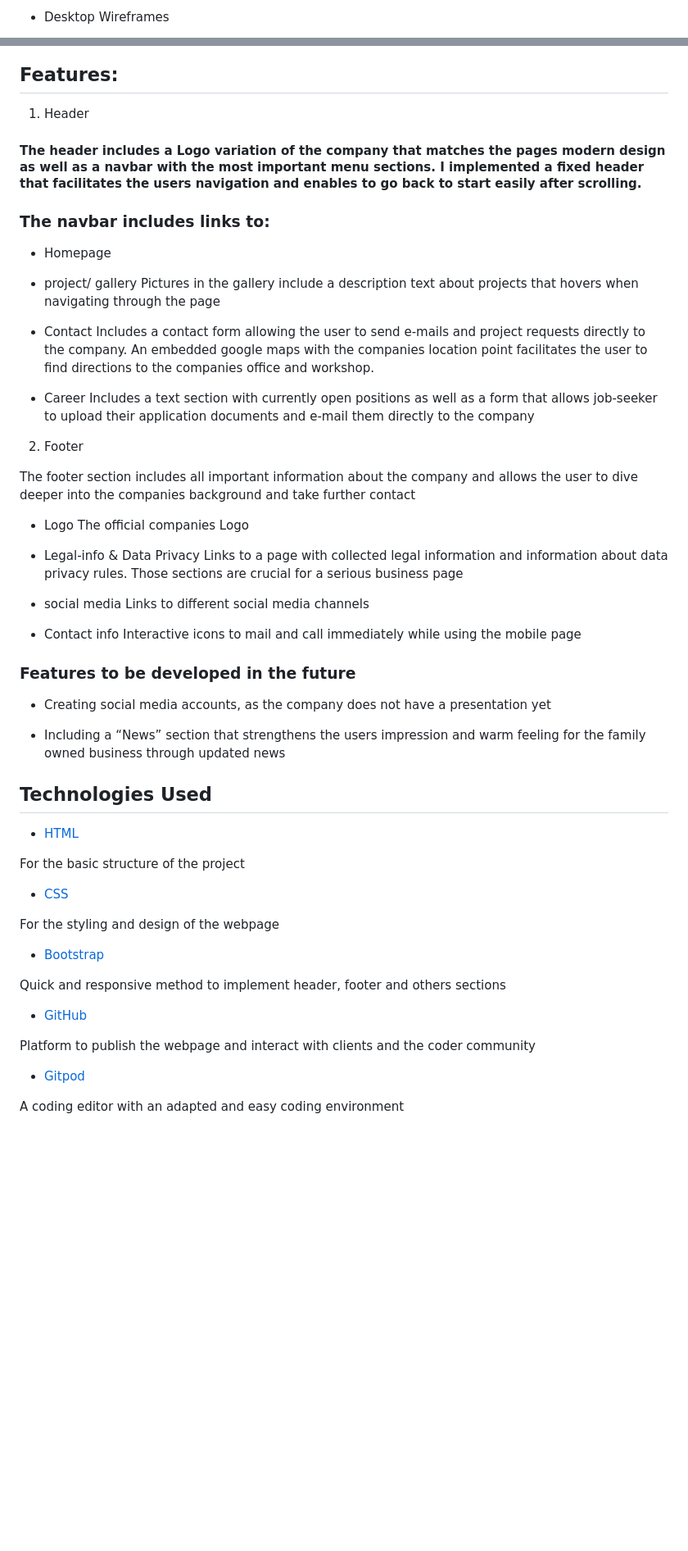
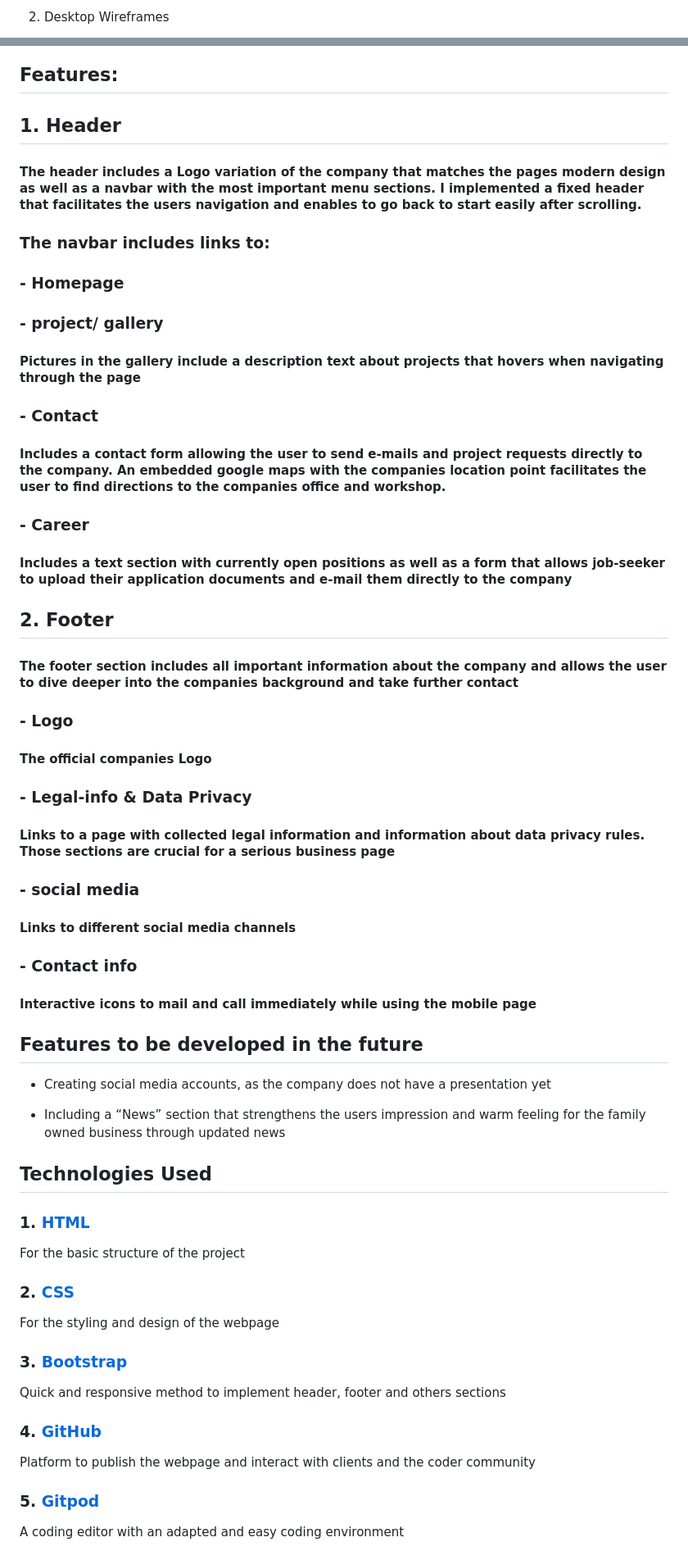
Before and after one commit to Code-Institute-Submissions/MS1-9, a Markdown page: README.md, 2 parts joined by grey strips. Shown: that part at 82% size. Rendered like a GitHub page; blank space fills up the shorter version.

Commit message:
finalizing readme

```diff
--- a/README.md
+++ b/README.md
@@ -45,5 +49,5 @@ In this projected I created a fully functioning webpage for a metal working comp
 
 
 
-- Desktop Wireframes
+2. Desktop Wireframes
 
@@ -60,64 +68,66 @@ In this projected I created a fully functioning webpage for a metal working comp
 ## Features:
 
 
-1. Header
+## 1. Header
 
 #### The header includes a Logo variation of the company that matches the pages modern design as well as a navbar with the most important menu sections. I implemented a fixed header that facilitates the users navigation and enables to go back to start easily after scrolling.
 
 ### The navbar includes links to:
 
-- Homepage
+### - Homepage
 
-- project/ gallery
-Pictures in the gallery include a    description text about projects that hovers when navigating through the page
+### - project/ gallery
+#### Pictures in the gallery include a description text about projects that hovers when navigating through the page
 
-- Contact
-Includes a contact form allowing the user to send e-mails and project requests directly to the company. An embedded google maps with the companies location point facilitates the user to find directions to the companies office and workshop.
+### - Contact
+#### Includes a contact form allowing the user to send e-mails and project requests directly to the company. An embedded google maps with the companies location point facilitates the user to find directions to the companies office and workshop.
 
-- Career
-Includes a text section with currently open positions as well as a form that allows job-seeker to upload their application documents and e-mail them directly to the company
+### - Career
+#### Includes a text section with currently open positions as well as a form that allows job-seeker to upload their application documents and e-mail them directly to the company
 
-2. Footer
+## 2. Footer
 
-The footer section includes all important information about the company and allows the user to dive deeper into the companies background and take further contact
- - Logo
-The official companies Logo
+#### The footer section includes all important information about the company and allows the user to dive deeper into the companies background and take further contact
+ ### - Logo
+#### The official companies Logo
 
-- Legal-info & Data Privacy
-Links to a page with collected legal information and information about data privacy rules. Those sections are crucial for a serious business page
+### - Legal-info & Data Privacy
+#### Links to a page with collected legal information and information about data privacy rules. Those sections are crucial for a serious business page
 
-- social media
-Links to different social media channels
+### - social media
+#### Links to different social media channels
 
-- Contact info
-Interactive icons to mail and call immediately while using the mobile page
+### - Contact info
+#### Interactive icons to mail and call immediately while using the mobile page
 
 
-### Features to be developed in the future
+## Features to be developed in the future
+
 - Creating social media accounts, as the company does not have a presentation yet
 
 - Including a “News” section that strengthens the users impression and warm feeling for the family owned business through updated news
 
+
 ## Technologies Used
 
 
-- [HTML](https://html.com/)
+### 1. [HTML](https://html.com/)
 
 For the basic structure of the project
 
-- [CSS](http://css.com/)
+### 2. [CSS](http://css.com/)
 
 For the styling and design of the webpage
 
-- [Bootstrap](https://getbootstrap.com/)
+### 3.  [Bootstrap](https://getbootstrap.com/)
 
 Quick and responsive method to implement header, footer and others sections
 
-- [GitHub](https://github.com/)
+### 4. [GitHub](https://github.com/)
 
 Platform to publish the webpage and interact with clients and the coder community
 
-- [Gitpod](https://www.gitpod.io/)
+### 5. [Gitpod](https://www.gitpod.io/)
 
 A coding editor with an adapted and easy coding environment
 
```
Also changed, not shown: other parts of README.md (+35 -22 lines), assets/images/responsive-devices.png (added).
